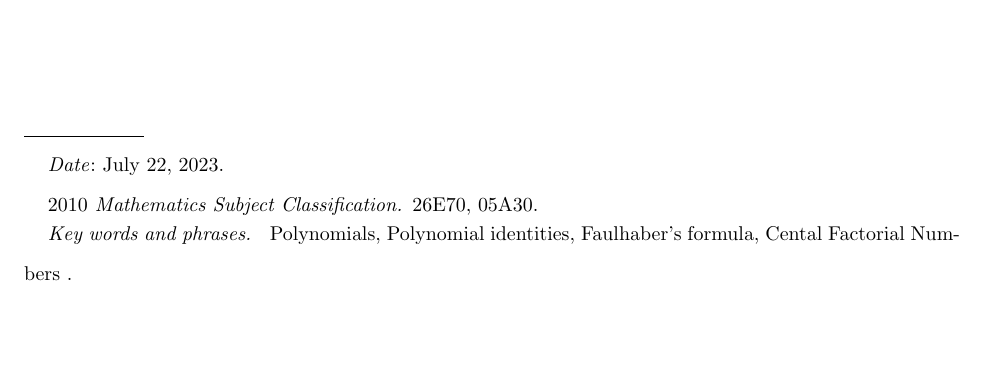
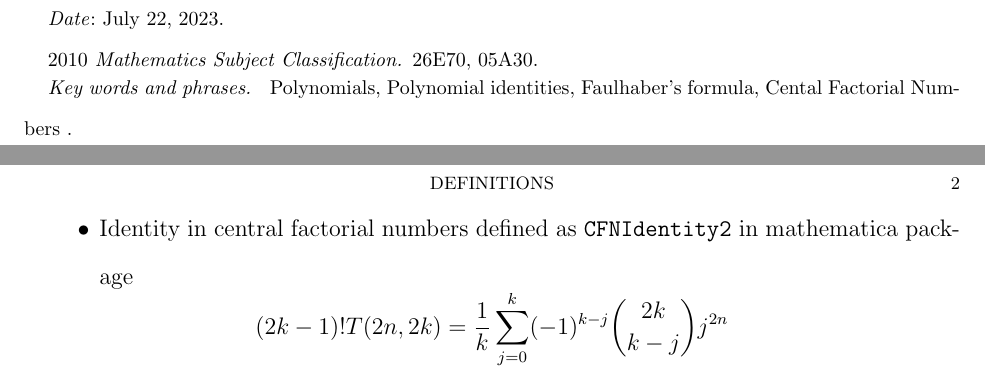
Before and after one commit to kolosovpetro/PolynomialIdentitiesInvolvingCentralFactorialNumbers, a LaTeX paper (src/definitions/definitions-main.tex, which reads src/definitions/definitions.tex): part of the page before the commit and two parts of pages 1 and 2 of 2 after it, the two joined at a grey line, cut so that both start at the same text, the shorter picture padded with empty space. Compiled offline with pdfLaTeX.

Commit message:
identity in central factorial numbers

```diff
--- a/src/definitions/definitions.tex
+++ b/src/definitions/definitions.tex
@@ -13,4 +13,8 @@
     \begin{equation*}
     (2k-1)! T(2n,2k) = \frac{1}{k} \sum_{j=0}^{k} (-1)^j \binom{2k}{j} (k-j)^{2n}
     \end{equation*}
+    \item Identity in central factorial numbers defined as \texttt{CFNIdentity2} in mathematica package
+    \begin{equation*}
+    (2k-1)! T(2n,2k) = \frac{1}{k} \sum_{j=0}^{k} (-1)^{k-j} \binom{2k}{k-j} j^{2n}
+    \end{equation*}
 \end{itemize}
```
Also changed, not shown: out/definitions-main.pdf, out/polynomial-identities-main.pdf, 2 other files.
